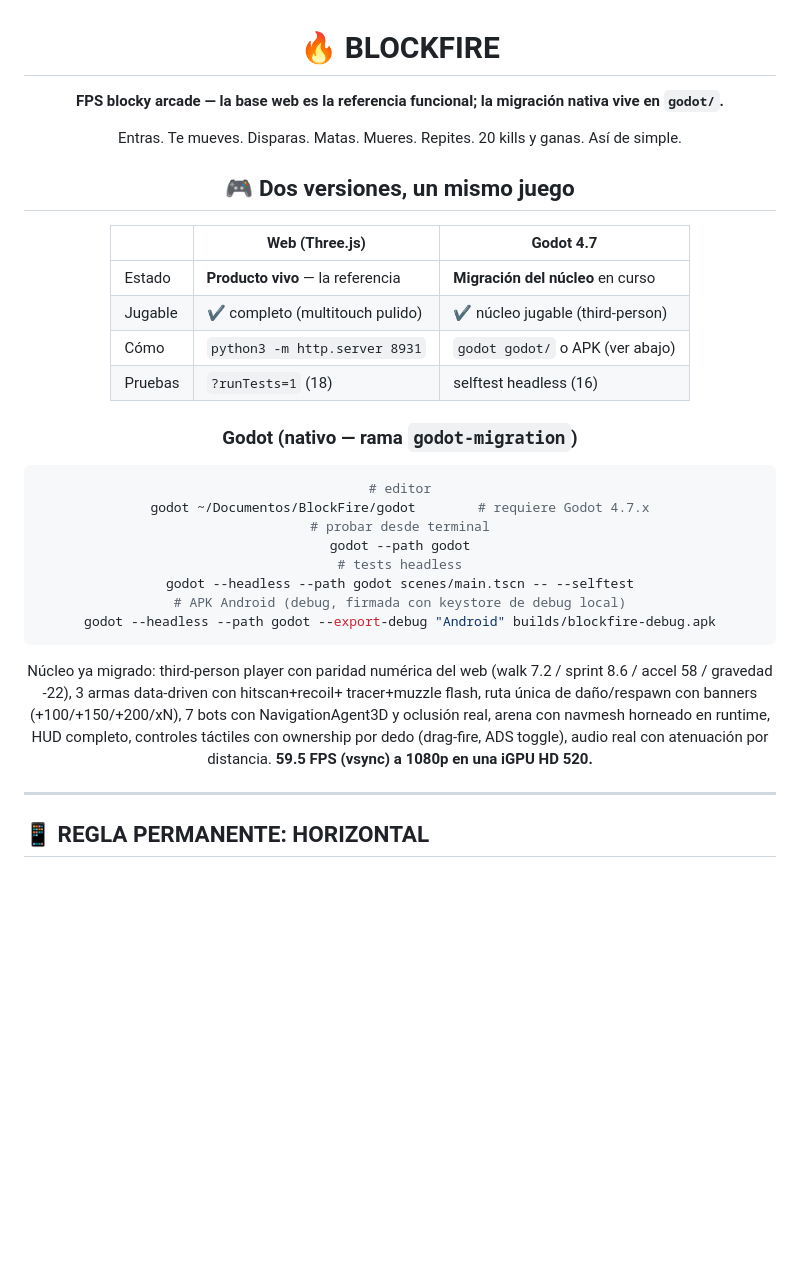
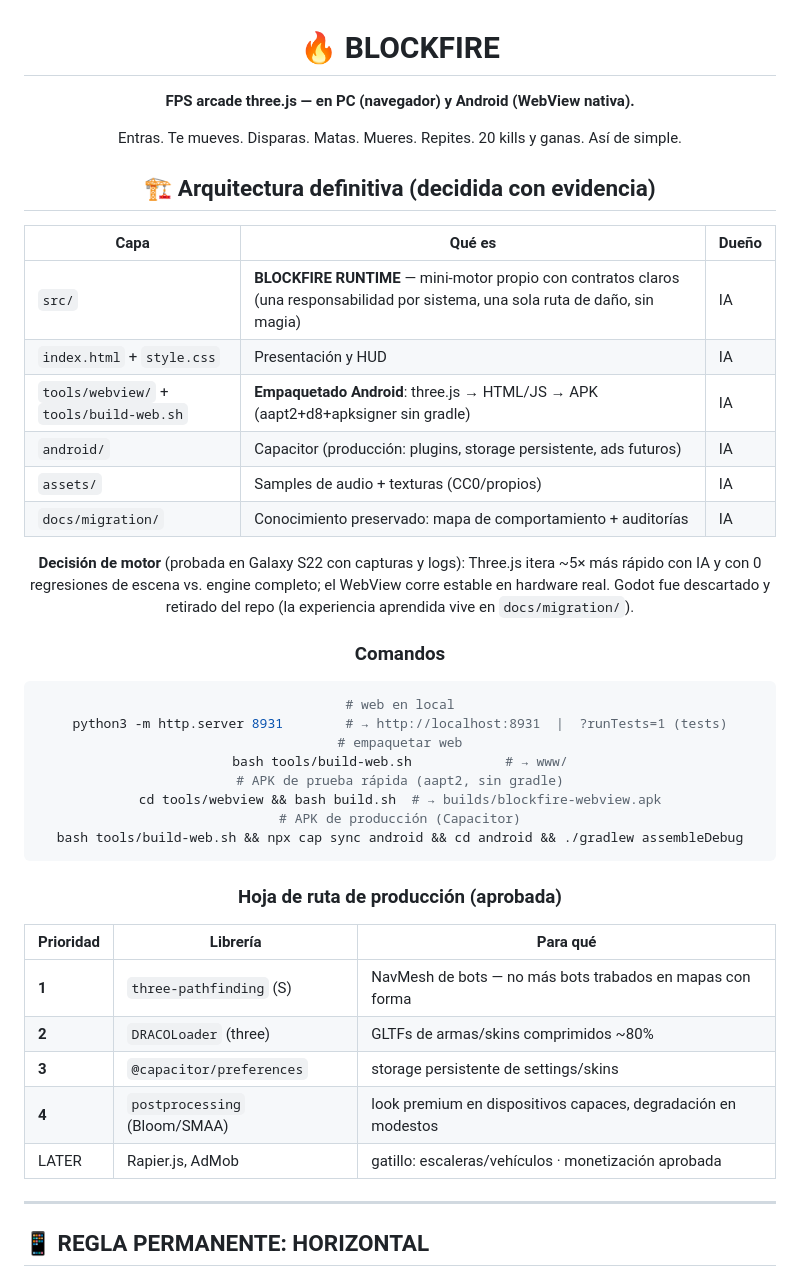
Before and after one commit to AlexisOsorio256/block-fire, a Markdown page: README.md, the part around the change. Rendered like a GitHub page; blank space fills up the shorter version.

Commit message:
readme: arquitectura definitiva three.js + webview nativa + hoja de ruta de producción

````diff
--- a/README.md
+++ b/README.md
@@ -2,40 +2,49 @@
 
 # 🔥 BLOCKFIRE
 
-**FPS blocky arcade — la base web es la referencia funcional; la migración nativa vive en `godot/`.**
+**FPS arcade three.js — en PC (navegador) y Android (WebView nativa).**
 
 Entras. Te mueves. Disparas. Matas. Mueres. Repites.
 20 kills y ganas. Así de simple.
 
-## 🎮 Dos versiones, un mismo juego
+## 🏗️ Arquitectura definitiva (decidida con evidencia)
 
-| | Web (Three.js) | Godot 4.7 |
+| Capa | Qué es | Dueño |
 |---|---|---|
-| Estado | **Producto vivo** — la referencia | **Migración del núcleo** en curso |
-| Jugable | ✔ completo (multitouch pulido) | ✔ núcleo jugable (third-person) |
-| Cómo | `python3 -m http.server 8931` | `godot godot/` o APK (ver abajo) |
-| Pruebas | `?runTests=1` (18) | selftest headless (16) |
+| `src/` | **BLOCKFIRE RUNTIME** — mini-motor propio con contratos claros (una responsabilidad por sistema, una sola ruta de daño, sin magia) | IA |
+| `index.html` + `style.css` | Presentación y HUD | IA |
+| `tools/webview/` + `tools/build-web.sh` | **Empaquetado Android**: three.js → HTML/JS → APK (aapt2+d8+apksigner sin gradle) | IA |
+| `android/` | Capacitor (producción: plugins, storage persistente, ads futuros) | IA |
+| `assets/` | Samples de audio + texturas (CC0/propios) | IA |
+| `docs/migration/` | Conocimiento preservado: mapa de comportamiento + auditorías | IA |
 
-### Godot (nativo — rama `godot-migration`)
+**Decisión de motor** (probada en Galaxy S22 con capturas y logs): Three.js itera ~5×
+más rápido con IA y con 0 regresiones de escena vs. engine completo; el WebView corre
+estable en hardware real. Godot fue descartado y retirado del repo (la experiencia
+aprendida vive en `docs/migration/`).
+
+### Comandos
 
 ```bash
-# editor
-godot ~/Documentos/BlockFire/godot        # requiere Godot 4.7.x
-# probar desde terminal
-godot --path godot
-# tests headless
-godot --headless --path godot scenes/main.tscn -- --selftest
-# APK Android (debug, firmada con keystore de debug local)
-godot --headless --path godot --export-debug "Android" builds/blockfire-debug.apk
+# web en local
+python3 -m http.server 8931        # → http://localhost:8931  |  ?runTests=1 (tests)
+# empaquetar web
+bash tools/build-web.sh            # → www/
+# APK de prueba rápida (aapt2, sin gradle)
+cd tools/webview && bash build.sh  # → builds/blockfire-webview.apk
+# APK de producción (Capacitor)
+bash tools/build-web.sh && npx cap sync android && cd android && ./gradlew assembleDebug
 ```
 
-Núcleo ya migrado: third-person player con paridad numérica del web (walk 7.2 /
-sprint 8.6 / accel 58 / gravedad -22), 3 armas data-driven con hitscan+recoil+
-tracer+muzzle flash, ruta única de daño/respawn con banners (+100/+150/+200/xN),
-7 bots con NavigationAgent3D y oclusión real, arena con navmesh horneado en
-runtime, HUD completo, controles táctiles con ownership por dedo (drag-fire,
-ADS toggle), audio real con atenuación por distancia. **59.5 FPS (vsync) a
-1080p en una iGPU HD 520.**
+### Hoja de ruta de producción (aprobada)
+
+| Prioridad | Librería | Para qué |
+|---|---|---|
+| **1** | `three-pathfinding` (S) | NavMesh de bots — no más bots trabados en mapas con forma |
+| **2** | `DRACOLoader` (three) | GLTFs de armas/skins comprimidos ~80% |
+| **3** | `@capacitor/preferences` | storage persistente de settings/skins |
+| **4** | `postprocessing` (Bloom/SMAA) | look premium en dispositivos capaces, degradación en modestos |
+| LATER | Rapier.js, AdMob | gatillo: escaleras/vehículos · monetización aprobada |
 
 </div>
 
````
